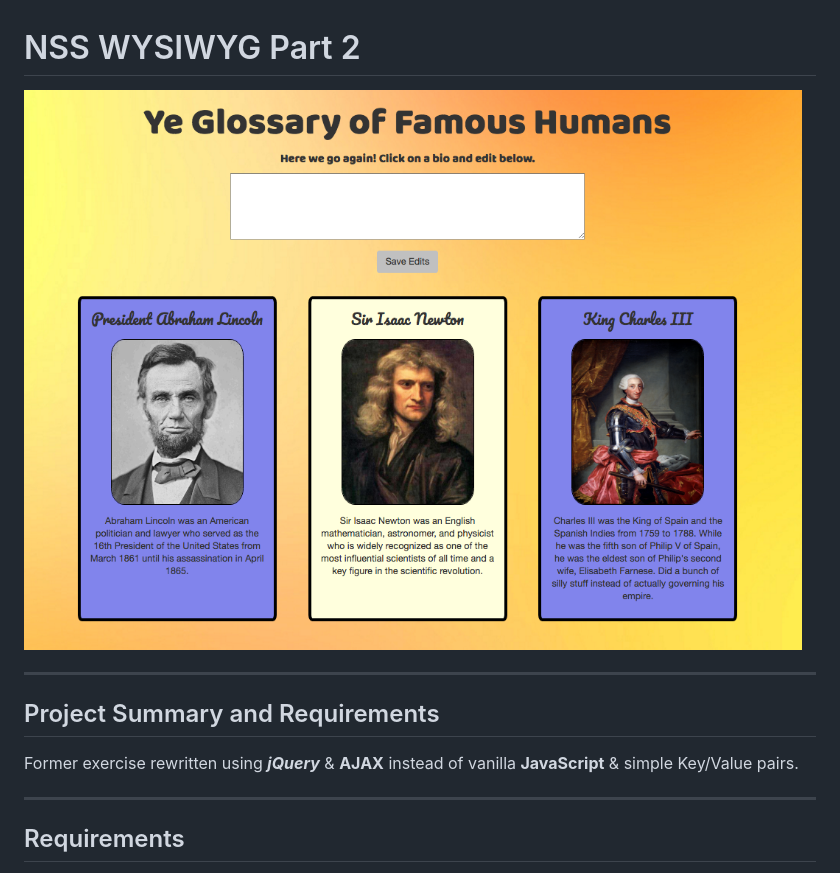
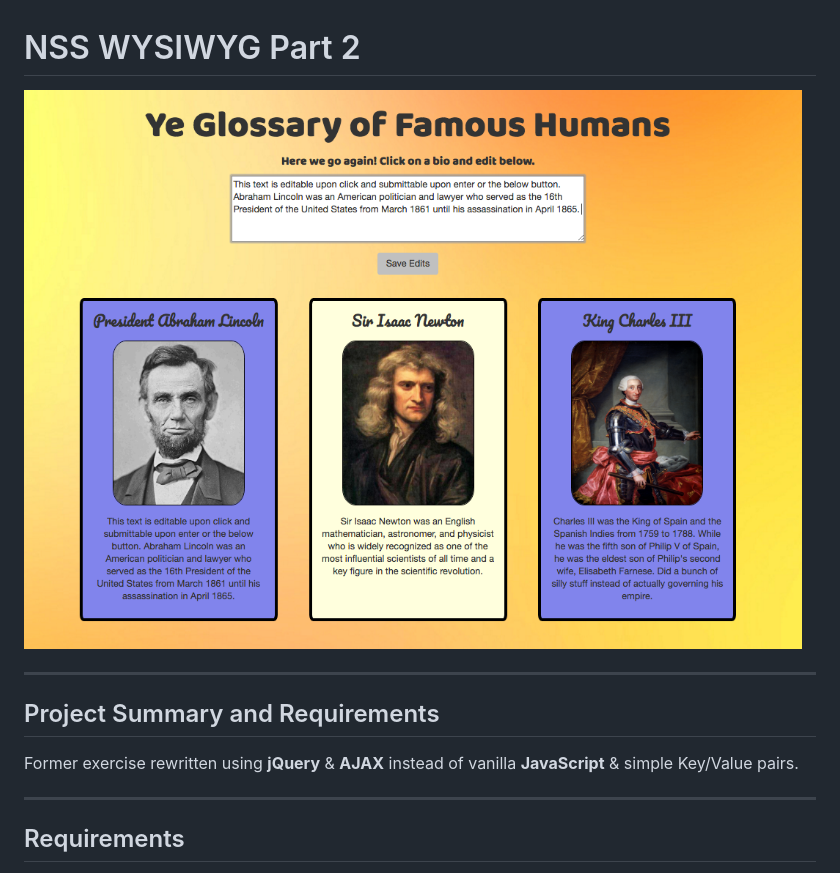
Before and after one commit to mitchellblom/wizzy2, a Markdown page: README.md, the part around the change printed below. GitHub-like rendering; pictures changed too: wizzy2.png.

Commit message:
minor readme edits, improved screenshot

```diff
--- a/README.md
+++ b/README.md
@@ -5,7 +5,7 @@
 <hr>
 
 ## Project Summary and Requirements
-Former exercise rewritten using ***jQuery*** & **AJAX** instead of vanilla **JavaScript** & simple Key/Value pairs.
+Former exercise rewritten using **jQuery** & **AJAX** instead of vanilla **JavaScript** & simple Key/Value pairs.
 
 <hr>
 
```
Also changed, not shown: other parts of README.md (+1 -1 lines), 1 other file.
